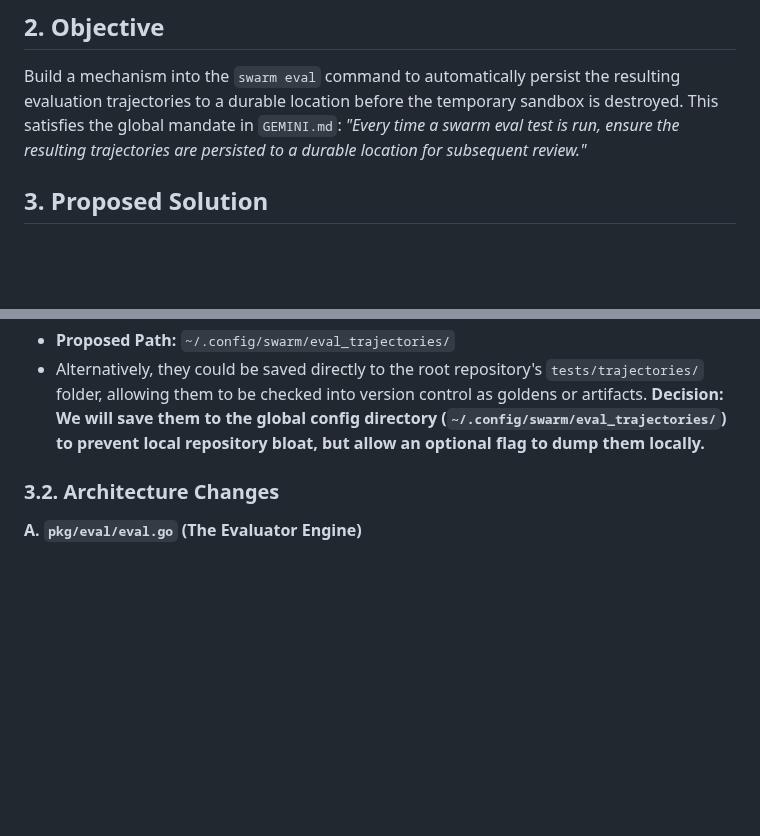
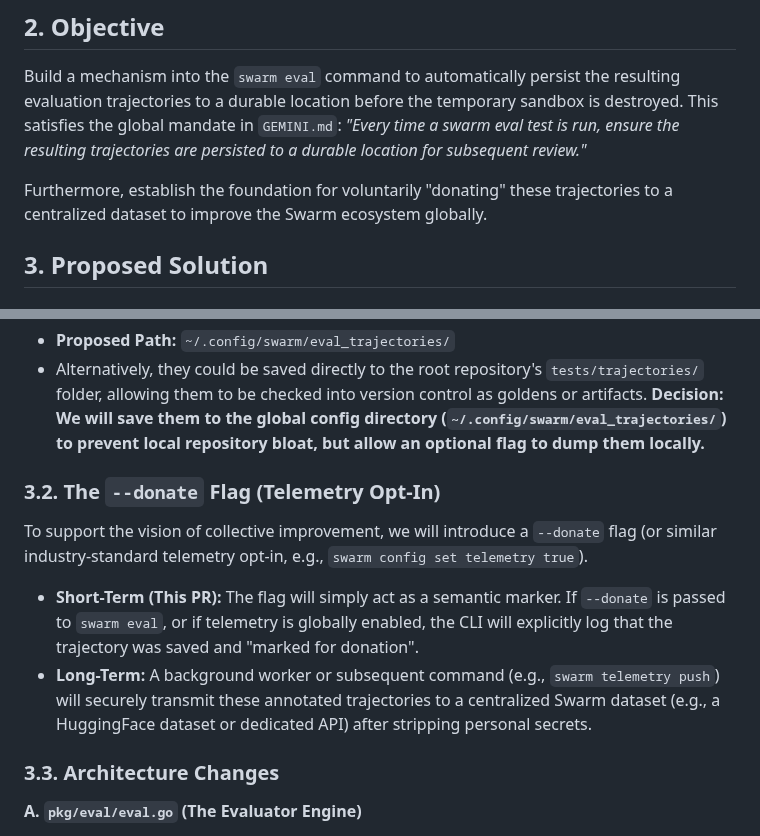
Before and after one commit to dewitt/swarm, a Markdown page: docs/design/31-eval-trajectory-persistence.md, 2 parts joined by grey strips. Drawn GitHub-style; blank space fills up the shorter version.

Commit message:
docs(design): expand trajectory persistence to include telemetry and donation vision

```diff
--- a/docs/design/31-eval-trajectory-persistence.md
+++ b/docs/design/31-eval-trajectory-persistence.md
@@ -29,6 +29,9 @@ sandbox is destroyed. This satisfies the global mandate in `GEMINI.md`:
 *"Every time a swarm eval test is run, ensure the resulting trajectories are
 persisted to a durable location for subsequent review."*
 
+Furthermore, establish the foundation for voluntarily "donating" these
+trajectories to a centralized dataset to improve the Swarm ecosystem globally.
+
 ## 3. Proposed Solution
 
 ### 3.1. Durable Storage Location
@@ -44,7 +47,22 @@ personal session history.
   config directory (`~/.config/swarm/eval_trajectories/`) to prevent local
   repository bloat, but allow an optional flag to dump them locally.**
 
-### 3.2. Architecture Changes
+### 3.2. The `--donate` Flag (Telemetry Opt-In)
+
+To support the vision of collective improvement, we will introduce a
+`--donate` flag (or similar industry-standard telemetry opt-in, e.g.,
+`swarm config set telemetry true`).
+
+- **Short-Term (This PR):** The flag will simply act as a semantic marker. If
+  `--donate` is passed to `swarm eval`, or if telemetry is globally enabled,
+  the CLI will explicitly log that the trajectory was saved and "marked for
+  donation".
+- **Long-Term:** A background worker or subsequent command (e.g.,
+  `swarm telemetry push`) will securely transmit these annotated trajectories
+  to a centralized Swarm dataset (e.g., a HuggingFace dataset or dedicated
+  API) after stripping personal secrets.
+
+### 3.3. Architecture Changes
 
 **A. `pkg/eval/eval.go` (The Evaluator Engine)**
 
```
